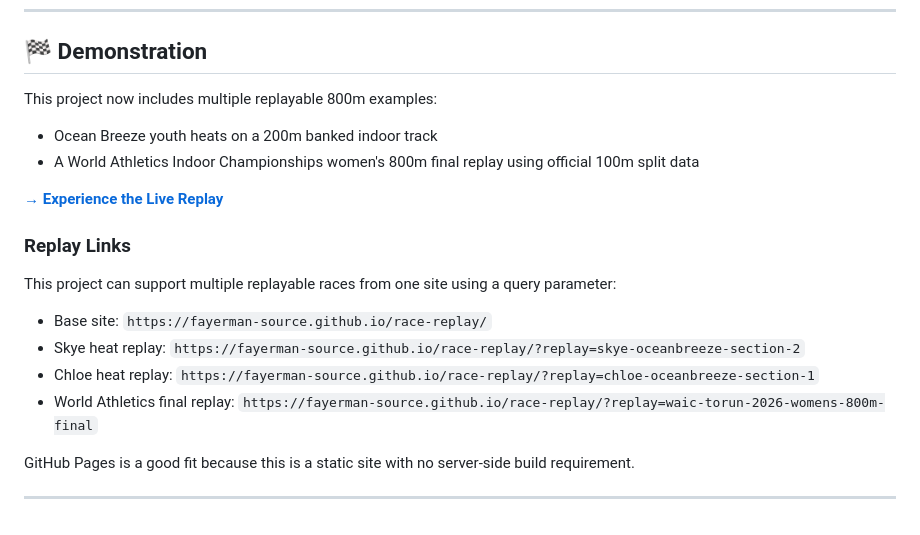
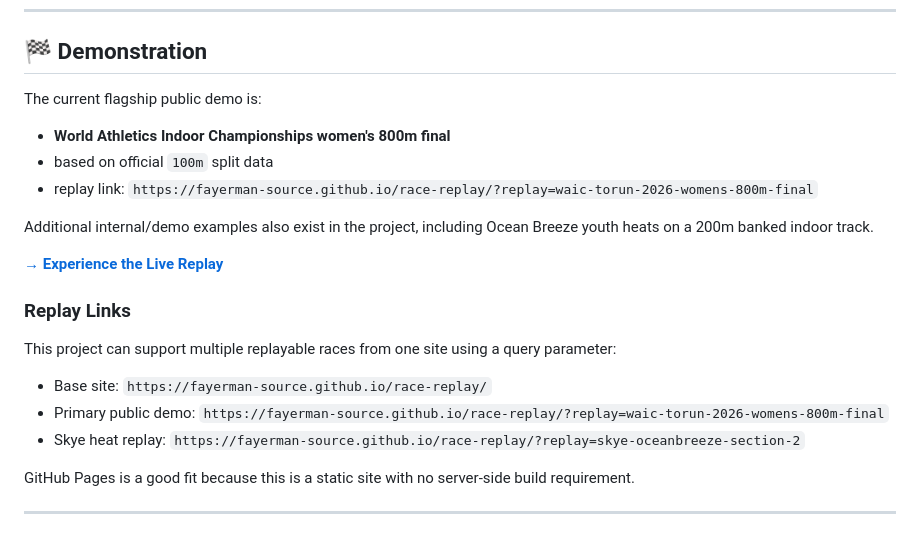
Before and after one commit to fayerman-source/race-replay, a Markdown page: README.md, the part around the change. GitHub-like rendering.

Commit message:
Update README to feature public demo

```diff
--- a/README.md
+++ b/README.md
@@ -51,10 +51,13 @@ This demonstration showcases a **live, animated replay system** that transforms
 
 ## 🏁 Demonstration
 
-This project now includes multiple replayable 800m examples:
+The current flagship public demo is:
 
-- Ocean Breeze youth heats on a 200m banked indoor track
-- A World Athletics Indoor Championships women's 800m final replay using official 100m split data
+- **World Athletics Indoor Championships women's 800m final**
+- based on official `100m` split data
+- replay link: `https://fayerman-source.github.io/race-replay/?replay=waic-torun-2026-womens-800m-final`
+
+Additional internal/demo examples also exist in the project, including Ocean Breeze youth heats on a 200m banked indoor track.
 
 **[→ Experience the Live Replay](https://fayerman-source.github.io/race-replay/)**
 
@@ -63,9 +66,8 @@ This project now includes multiple replayable 800m examples:
 This project can support multiple replayable races from one site using a query parameter:
 
 - Base site: `https://fayerman-source.github.io/race-replay/`
+- Primary public demo: `https://fayerman-source.github.io/race-replay/?replay=waic-torun-2026-womens-800m-final`
 - Skye heat replay: `https://fayerman-source.github.io/race-replay/?replay=skye-oceanbreeze-section-2`
-- Chloe heat replay: `https://fayerman-source.github.io/race-replay/?replay=chloe-oceanbreeze-section-1`
-- World Athletics final replay: `https://fayerman-source.github.io/race-replay/?replay=waic-torun-2026-womens-800m-final`
 
 GitHub Pages is a good fit because this is a static site with no server-side build requirement.
 
```
